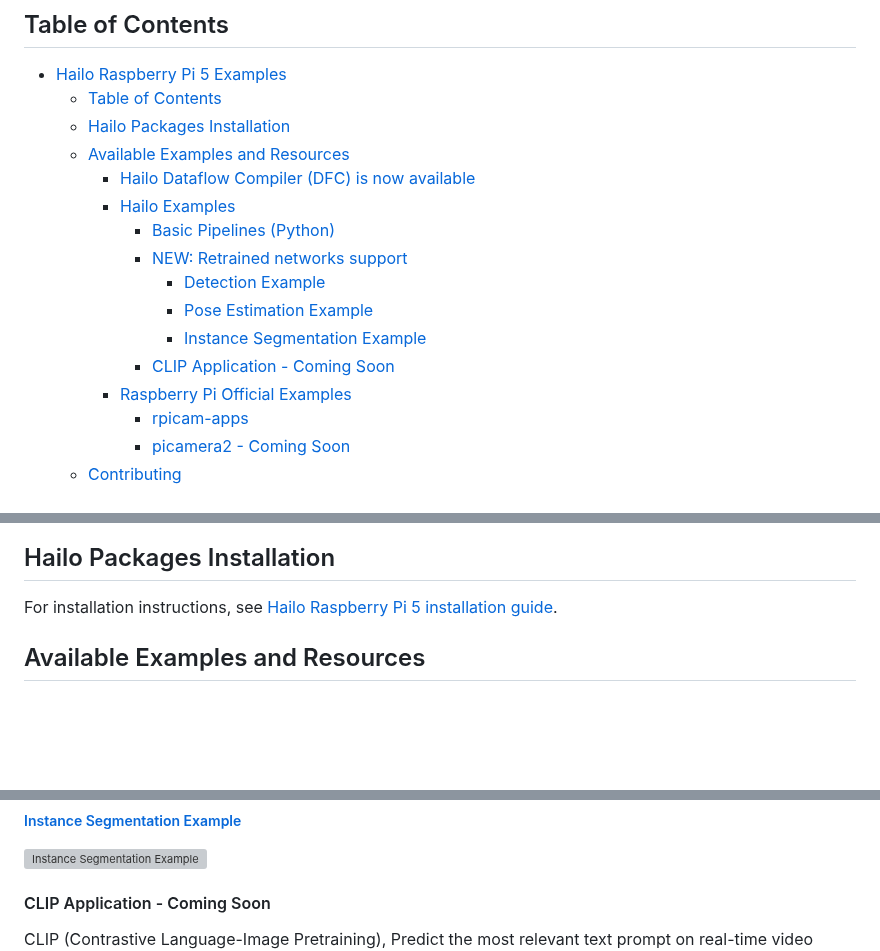
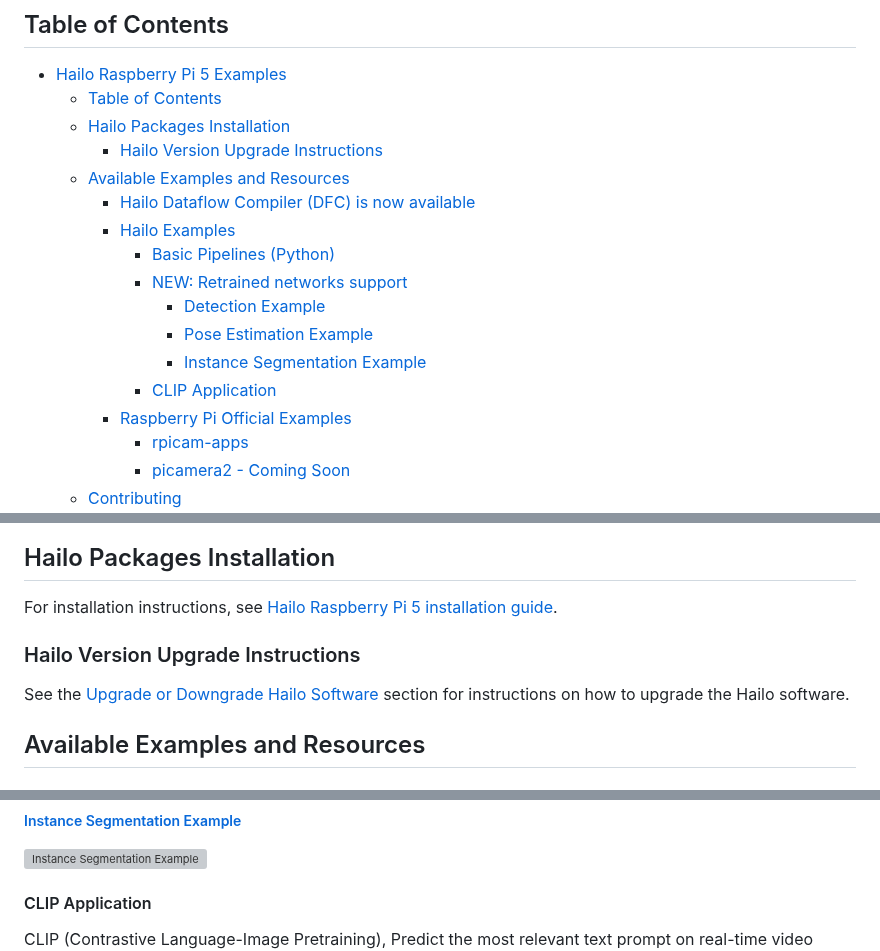
Before and after one commit to hailo-ai/hailo-rpi5-examples, a Markdown page: README.md, 3 parts joined by grey strips. GitHub-like rendering; blank space fills up the shorter version; grey boxes are pictures that could not be loaded.

Commit message:
Added version upgrade instructions and CLIP demo

```diff
--- a/README.md
+++ b/README.md
@@ -11,6 +11,7 @@ Check out [Hailo Official Website](https://hailo.ai/) and [Hailo Community Forum
 - [Hailo Raspberry Pi 5 Examples](#hailo-raspberry-pi-5-examples)
   - [Table of Contents](#table-of-contents)
   - [Hailo Packages Installation](#hailo-packages-installation)
+    - [Hailo Version Upgrade Instructions](#hailo-version-upgrade-instructions)
   - [Available Examples and Resources](#available-examples-and-resources)
     - [Hailo Dataflow Compiler (DFC) is now available](#hailo-dataflow-compiler-dfc-is-now-available)
     - [Hailo Examples](#hailo-examples)
@@ -19,7 +20,7 @@ Check out [Hailo Official Website](https://hailo.ai/) and [Hailo Community Forum
         - [Detection Example](#detection-example)
         - [Pose Estimation Example](#pose-estimation-example)
         - [Instance Segmentation Example](#instance-segmentation-example)
-      - [CLIP Application - Coming Soon](#clip-application---coming-soon)
+      - [CLIP Application](#clip-application)
     - [Raspberry Pi Official Examples](#raspberry-pi-official-examples)
       - [rpicam-apps](#rpicam-apps)
       - [picamera2 - Coming Soon](#picamera2---coming-soon)
@@ -33,6 +34,8 @@ Check out [Hailo Official Website](https://hailo.ai/) and [Hailo Community Forum
 
 For installation instructions, see [Hailo Raspberry Pi 5 installation guide](doc/install-raspberry-pi5.md#how-to-set-up-raspberry-pi-5-and-hailo-8l).
 
+### Hailo Version Upgrade Instructions
+See the [Upgrade or Downgrade Hailo Software](doc/install-raspberry-pi5.md#hailo-version-upgrade-instructions) section for instructions on how to upgrade the Hailo software.
 ## Available Examples and Resources
 
 ### Hailo Dataflow Compiler (DFC) is now available
@@ -58,5 +61,5 @@ The Detection basic pipeline example includes support for retrained models. For
   ![Pose Estimation Example](doc/images/pose_estimation.gif)
   ##### [Instance Segmentation Example](doc/basic-pipelines.md#instance-segmentation-example)
   ![Instance Segmentation Example](doc/images/instance_segmentation.gif)
-#### CLIP Application - Coming Soon
+#### CLIP Application
 CLIP (Contrastive Language-Image Pretraining), Predict the most relevant text prompt on real-time video frames using the Hailo-8L AI processor.
```
Also changed, not shown: other parts of README.md (+4 -0 lines), doc/basic-pipelines.md (+2 -1 lines), doc/install-raspberry-pi5.md (+14 -0 lines).
